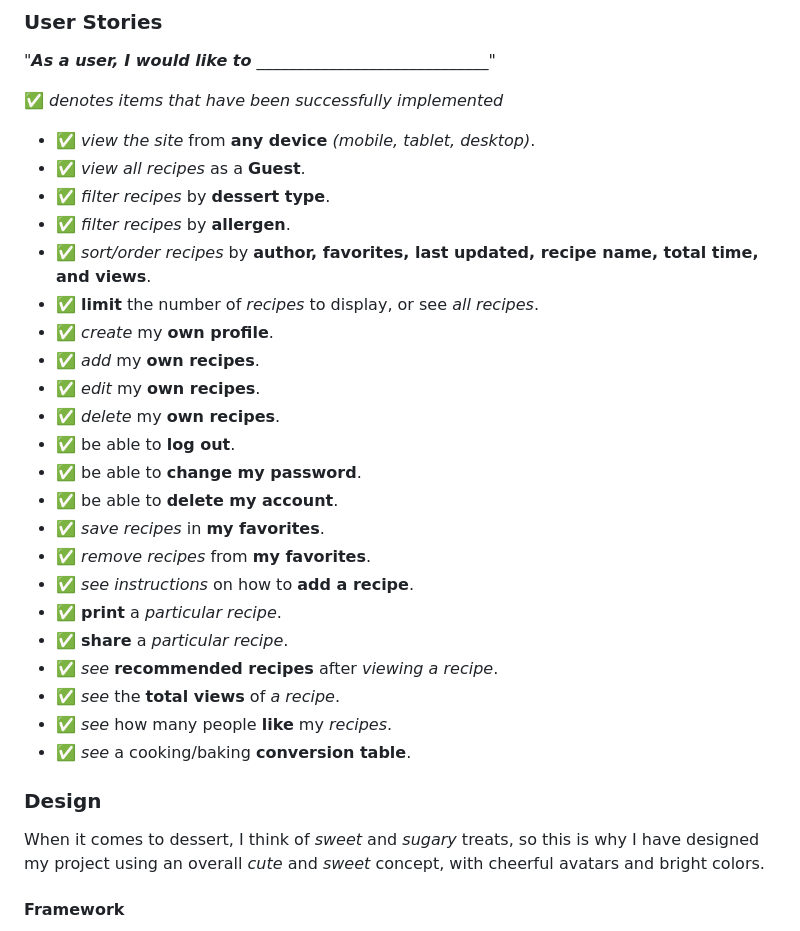
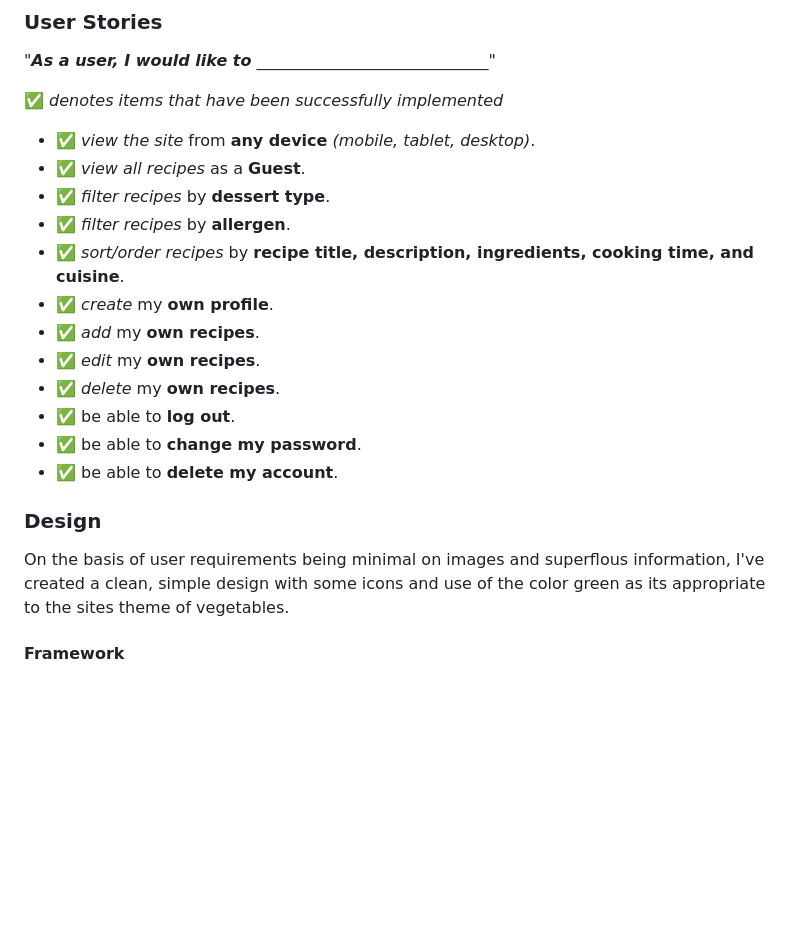
Before and after one commit to JMcbeath1966/Green-Cuisine, a Markdown page: readme.md, the part around the change. Rendered like a GitHub page; blank space fills up the shorter version.

```diff
--- a/readme.md
+++ b/readme.md
@@ -66,8 +66,7 @@ I recognise that this is not extensive market research but it the discussions ha
 - :white_check_mark: *view all recipes* as a **Guest**.
 - :white_check_mark: *filter recipes* by **dessert type**.
 - :white_check_mark: *filter recipes* by **allergen**.
-- :white_check_mark: *sort/order recipes* by **author, favorites, last updated, recipe name, total time, and views**.
-- :white_check_mark: **limit** the number of *recipes* to display, or see *all recipes*.
+- :white_check_mark: *sort/order recipes* by **recipe title, description, ingredients, cooking time, and cuisine**.
 - :white_check_mark: *create* my **own profile**.
 - :white_check_mark: *add* my **own recipes**.
 - :white_check_mark: *edit* my **own recipes**.
@@ -75,19 +74,10 @@ I recognise that this is not extensive market research but it the discussions ha
 - :white_check_mark: be able to **log out**.
 - :white_check_mark: be able to **change my password**.
 - :white_check_mark: be able to **delete my account**.
-- :white_check_mark: *save recipes* in **my favorites**.
-- :white_check_mark: *remove recipes* from **my favorites**.
-- :white_check_mark: *see instructions* on how to **add a recipe**.
-- :white_check_mark: **print** a *particular recipe*.
-- :white_check_mark: **share** a *particular recipe*.
-- :white_check_mark: *see* **recommended recipes** after *viewing a recipe*.
-- :white_check_mark: *see* the **total views** of *a recipe*.
-- :white_check_mark: *see* how many people **like** my *recipes*.
-- :white_check_mark: *see* a cooking/baking **conversion table**.
 
 ### Design
 
-When it comes to dessert, I think of *sweet* and *sugary* treats, so this is why I have designed my project using an overall *cute* and *sweet* concept, with cheerful avatars and bright colors.
+On the basis of user requirements being minimal on images and superflous information, I've created a clean, simple design with some icons and use of the color green as its appropriate to the sites theme of vegetables.
 
 #### Framework
 
```
